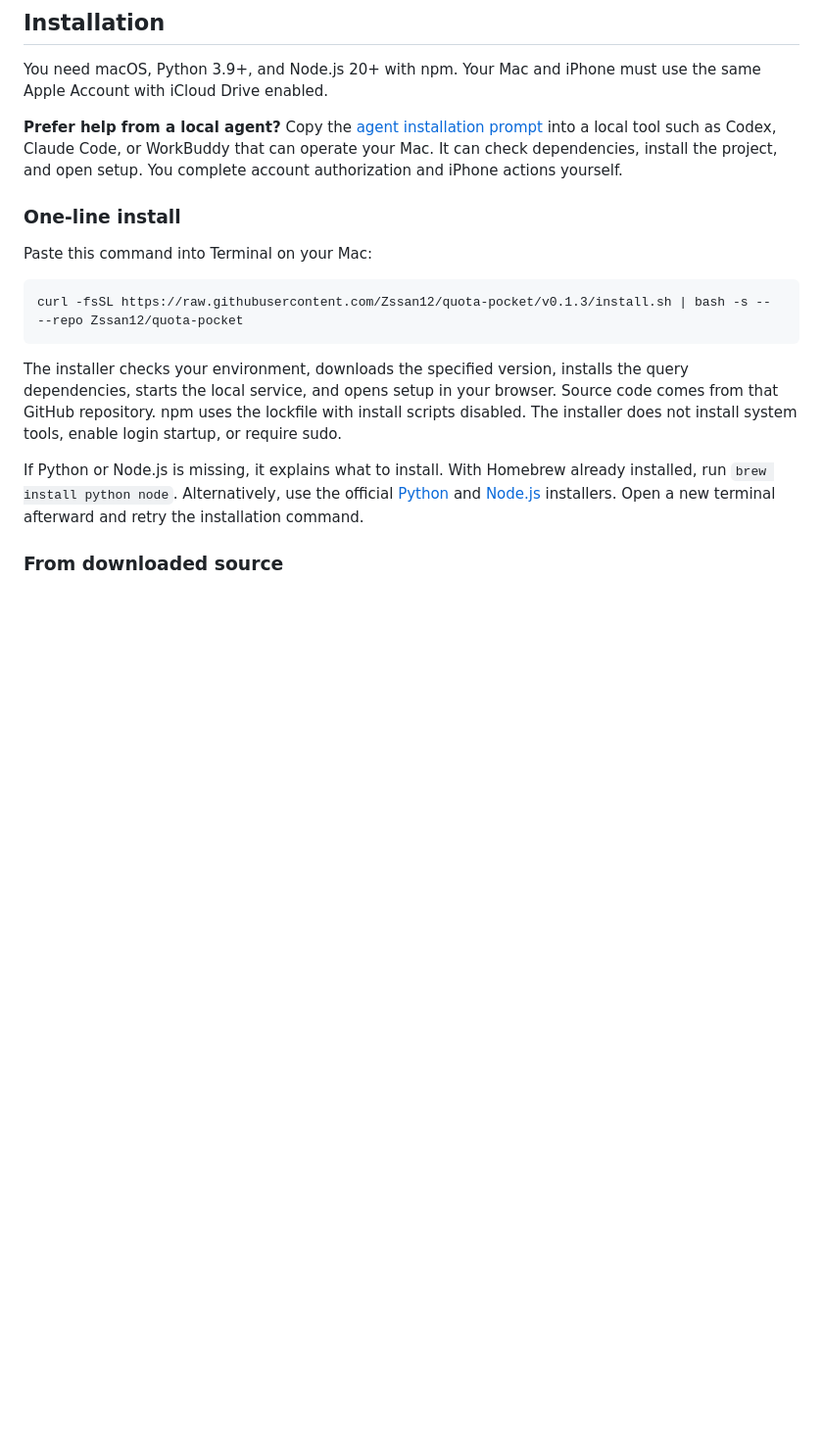
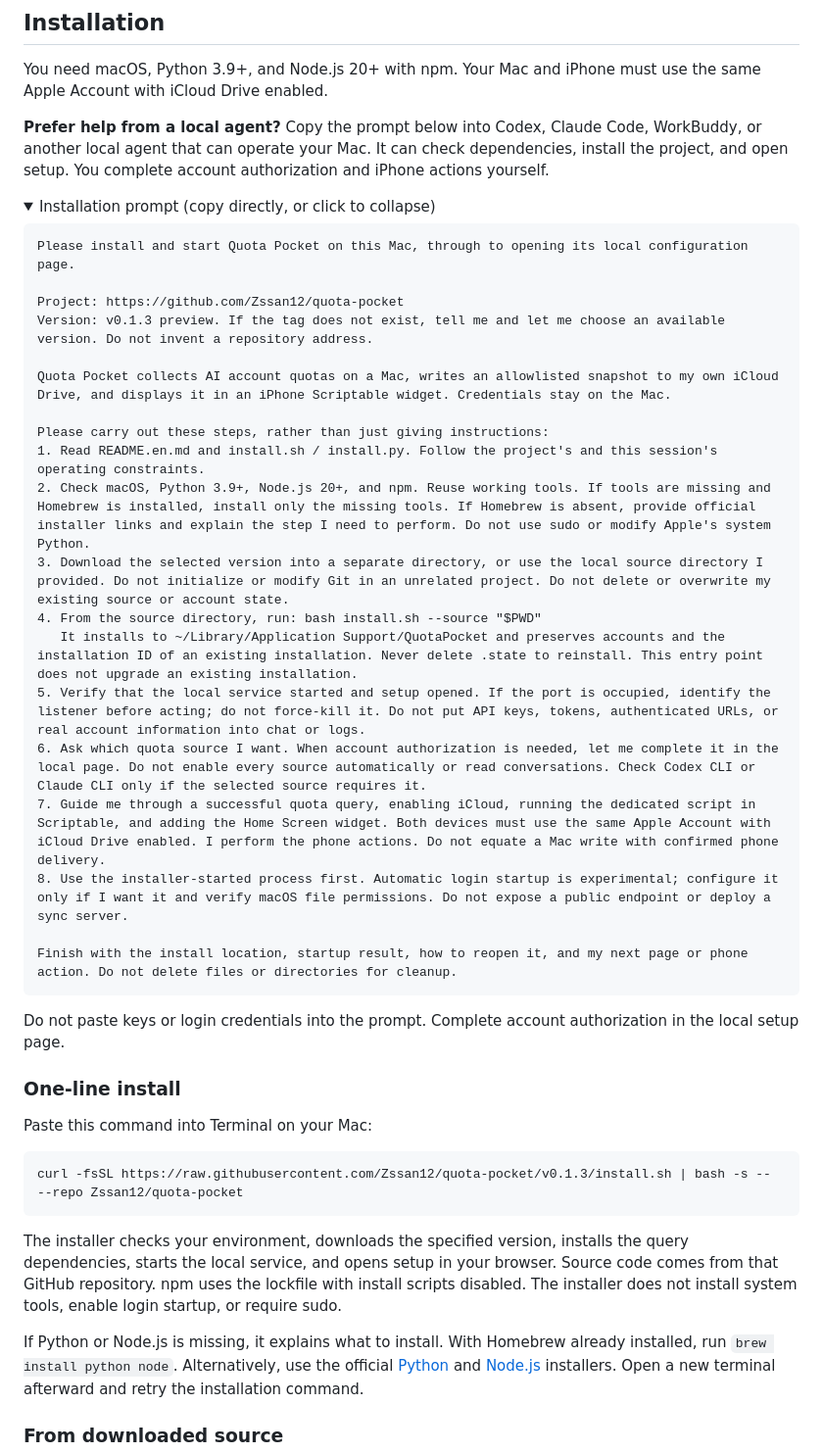
Before and after one commit to Zssan12/quota-pocket, a Markdown page: README.en.md, the part around one of its changes. Shown at 98% size. Rendered like a GitHub page; blank space fills up the shorter version.

Commit message:
docs: embed agent installation prompts in both READMEs

````diff
--- a/README.en.md
+++ b/README.en.md
@@ -31,7 +31,38 @@ API keys, OAuth tokens, and login credentials stay on your Mac. iCloud snapshots
 
 You need macOS, Python 3.9+, and Node.js 20+ with npm. Your Mac and iPhone must use the same Apple Account with iCloud Drive enabled.
 
-**Prefer help from a local agent?** Copy the [agent installation prompt](AGENT-INSTALL.en.md) into a local tool such as Codex, Claude Code, or WorkBuddy that can operate your Mac. It can check dependencies, install the project, and open setup. You complete account authorization and iPhone actions yourself.
+<a id="agent-install"></a>
+
+**Prefer help from a local agent?** Copy the prompt below into Codex, Claude Code, WorkBuddy, or another local agent that can operate your Mac. It can check dependencies, install the project, and open setup. You complete account authorization and iPhone actions yourself.
+
+<details open>
+<summary>Installation prompt (copy directly, or click to collapse)</summary>
+
+```text
+Please install and start Quota Pocket on this Mac, through to opening its local configuration page.
+
+Project: https://github.com/Zssan12/quota-pocket
+Version: v0.1.3 preview. If the tag does not exist, tell me and let me choose an available version. Do not invent a repository address.
+
+Quota Pocket collects AI account quotas on a Mac, writes an allowlisted snapshot to my own iCloud Drive, and displays it in an iPhone Scriptable widget. Credentials stay on the Mac.
+
+Please carry out these steps, rather than just giving instructions:
+1. Read README.en.md and install.sh / install.py. Follow the project's and this session's operating constraints.
+2. Check macOS, Python 3.9+, Node.js 20+, and npm. Reuse working tools. If tools are missing and Homebrew is installed, install only the missing tools. If Homebrew is absent, provide official installer links and explain the step I need to perform. Do not use sudo or modify Apple's system Python.
+3. Download the selected version into a separate directory, or use the local source directory I provided. Do not initialize or modify Git in an unrelated project. Do not delete or overwrite my existing source or account state.
+4. From the source directory, run: bash install.sh --source "$PWD"
+   It installs to ~/Library/Application Support/QuotaPocket and preserves accounts and the installation ID of an existing installation. Never delete .state to reinstall. This entry point does not upgrade an existing installation.
+5. Verify that the local service started and setup opened. If the port is occupied, identify the listener before acting; do not force-kill it. Do not put API keys, tokens, authenticated URLs, or real account information into chat or logs.
+6. Ask which quota source I want. When account authorization is needed, let me complete it in the local page. Do not enable every source automatically or read conversations. Check Codex CLI or Claude CLI only if the selected source requires it.
+7. Guide me through a successful quota query, enabling iCloud, running the dedicated script in Scriptable, and adding the Home Screen widget. Both devices must use the same Apple Account with iCloud Drive enabled. I perform the phone actions. Do not equate a Mac write with confirmed phone delivery.
+8. Use the installer-started process first. Automatic login startup is experimental; configure it only if I want it and verify macOS file permissions. Do not expose a public endpoint or deploy a sync server.
+
+Finish with the install location, startup result, how to reopen it, and my next page or phone action. Do not delete files or directories for cleanup.
+```
+
+</details>
+
+Do not paste keys or login credentials into the prompt. Complete account authorization in the local setup page.
 
 ### One-line install
 
````
Also changed, not shown: other parts of README.en.md (+1 -1 lines), README.md (+32 -2 lines).
